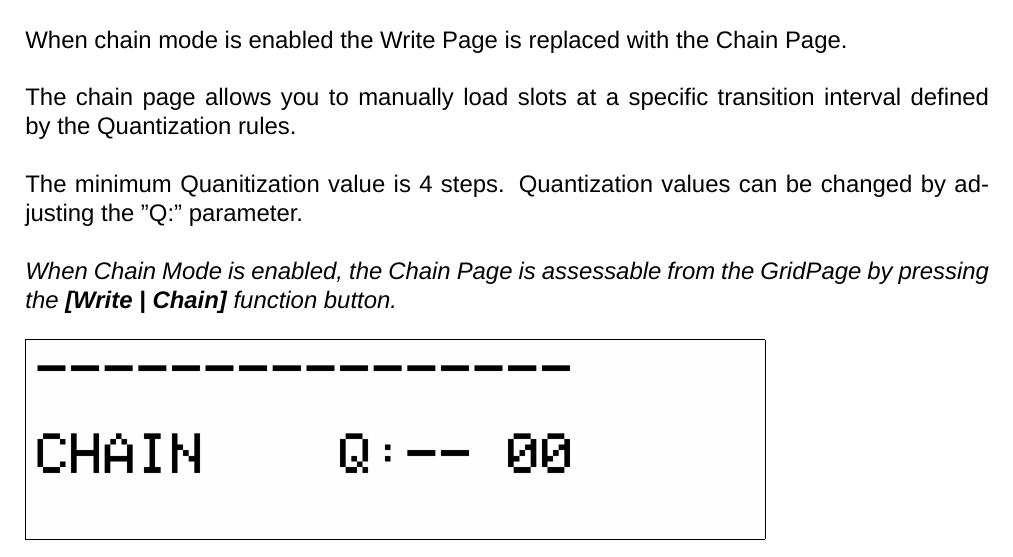
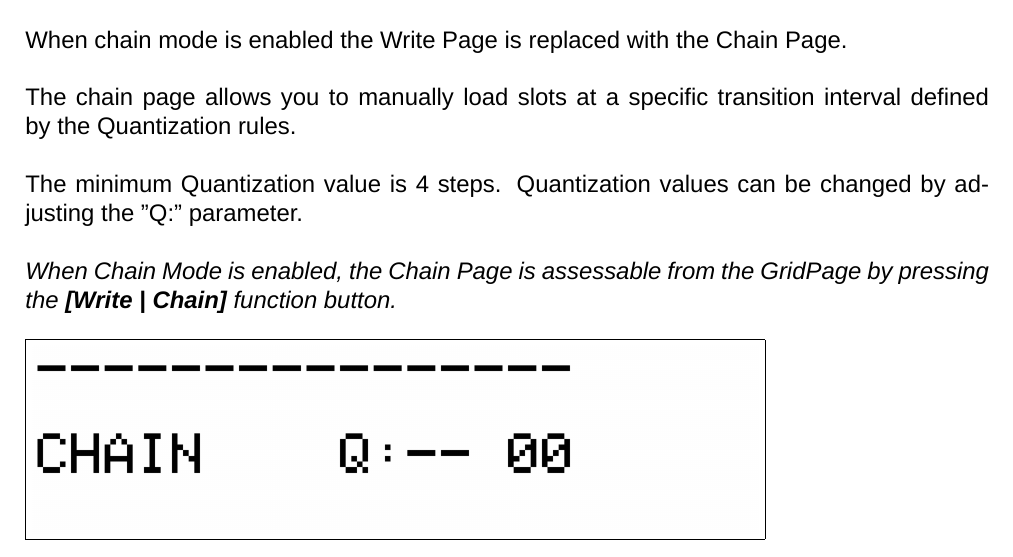
Before and after one commit to jmamma/MCL_Documentation, a LaTeX thesis (MCL Documentation/main.tex, which reads MCL Documentation/TeX_files/chain_page.tex): part of page 29 of 51, cut so that both start at the same text. Compiled offline with XeLaTeX; a missing font is replaced by an installed copy or a similar font.

Commit message:
Updates from Overleaf

```diff
--- a/MCL Documentation/TeX_files/chain_page.tex
+++ b/MCL Documentation/TeX_files/chain_page.tex
@@ -3,7 +3,7 @@ When chain mode is enabled the Write Page is replaced with the Chain Page.\\
 \\
 The chain page allows you to manually load slots at a specific transition interval defined by the Quantization rules.\\
 \\
-The minimum Quanitization value is 4 steps. Quantization values can be changed by adjusting the "Q:" parameter.
+The minimum Quantization value is 4 steps. Quantization values can be changed by adjusting the "Q:" parameter.
 \\\\
 \textit{When Chain Mode is enabled, the Chain Page is assessable from the GridPage by pressing the  \textbf{[Write | Chain]} function button.}
 \\\\
```
Also changed, not shown: MCL Documentation/TeX_files/loudness_page.tex (+3 -0 lines).
